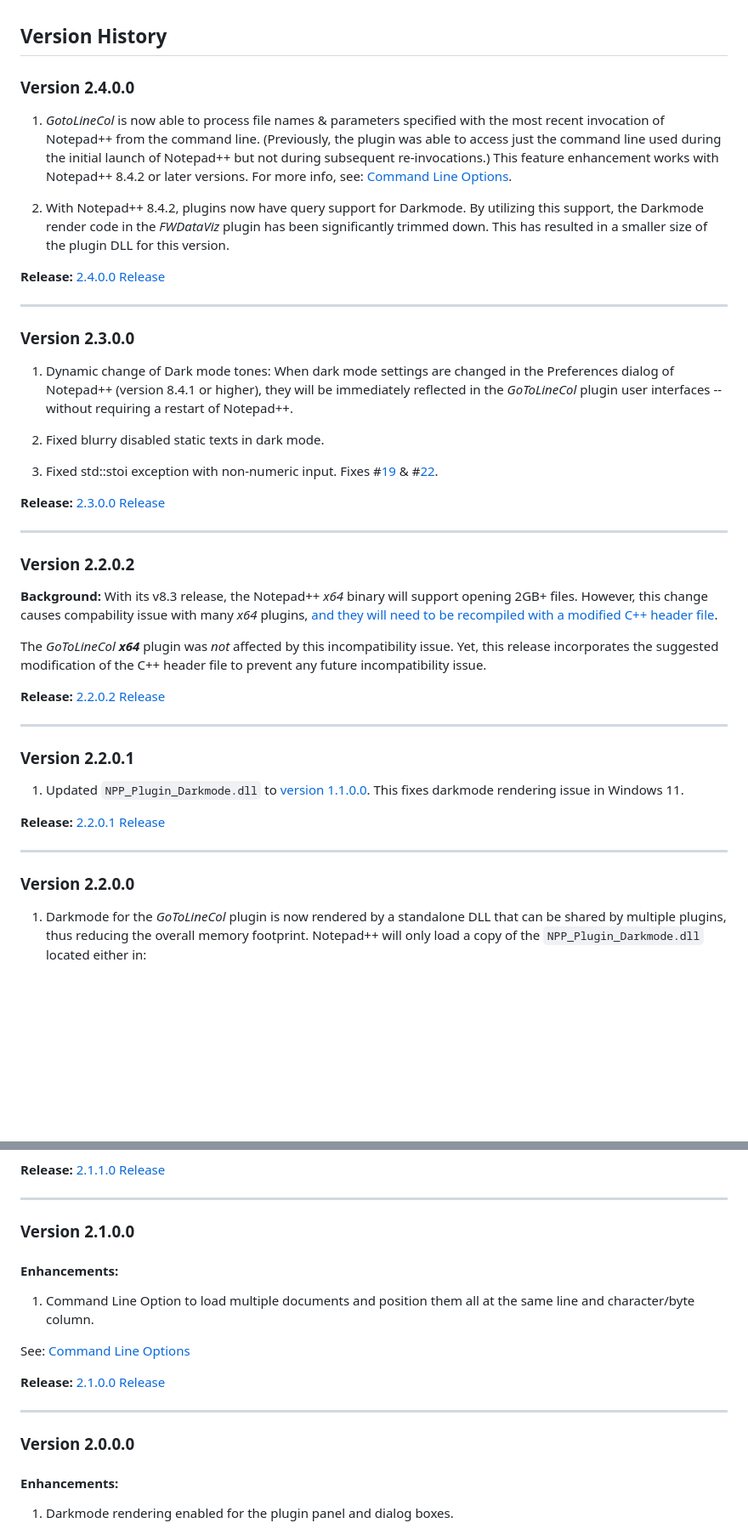
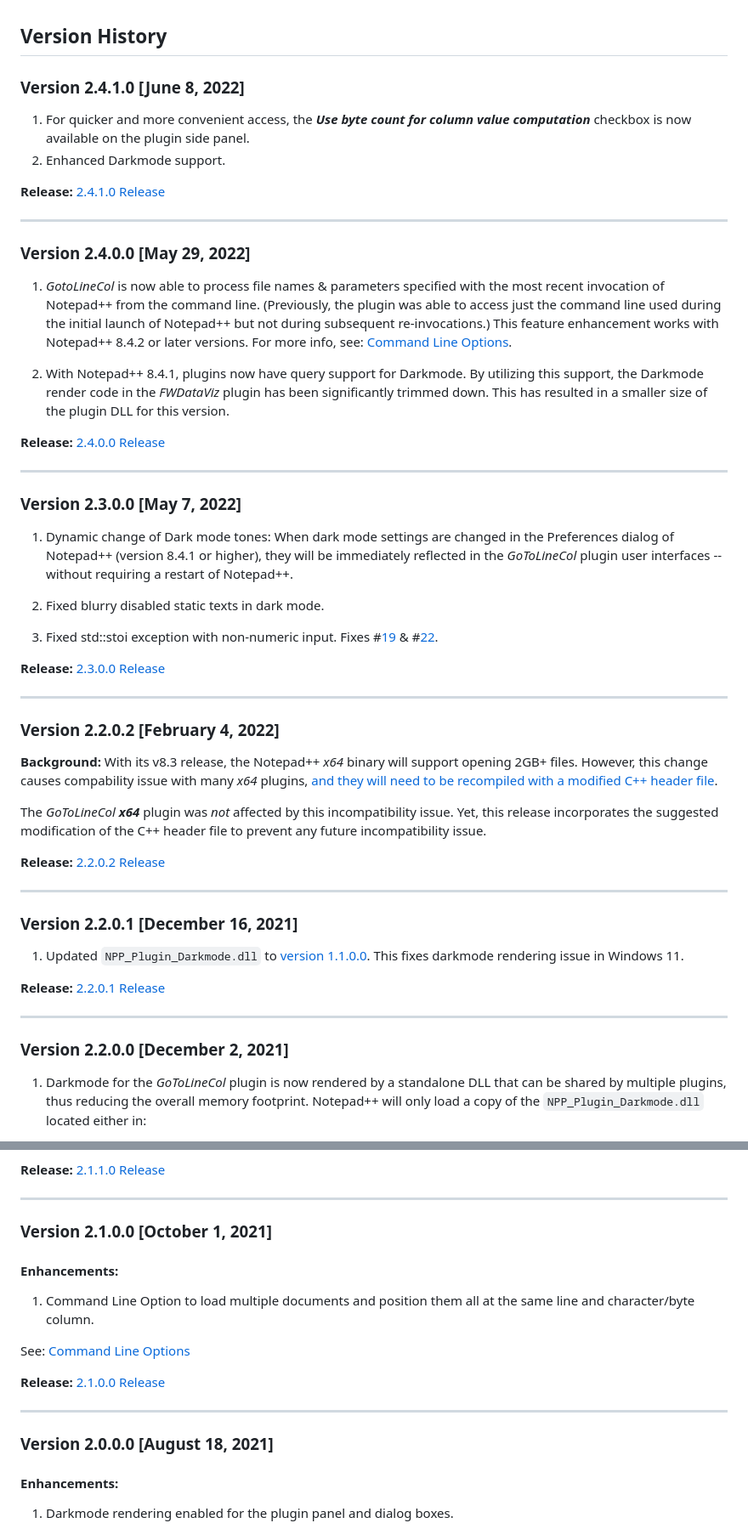
Before and after one commit to shriprem/Goto-Line-Col-NPP-Plugin, a Markdown page: VersionHistory.md, 2 parts joined by grey strips. Shown at 85% size. Drawn GitHub-style; blank space fills up the shorter version.

Commit message:
Updating documentation and images for 2.4.1.0 Release

```diff
--- a/VersionHistory.md
+++ b/VersionHistory.md
@@ -1,10 +1,18 @@
 ## Version History
 
-### Version 2.4.0.0
+### Version 2.4.1.0 [June 8, 2022]
+1. For quicker and more convenient access, the **_Use byte count for column value computation_** checkbox is now available on the plugin side panel.
+2. Enhanced Darkmode support.
+
+**Release:** [2.4.1.0 Release](https://github.com/shriprem/Goto-Line-Col-NPP-Plugin/releases/tag/v2.4.1.0)
+
+---
+
+### Version 2.4.0.0 [May 29, 2022]
 
 1. _GotoLineCol_ is now able to process file names & parameters specified with the most recent invocation of Notepad++ from the command line. (Previously, the plugin was able to access just the command line used during the initial launch of Notepad++ but not during subsequent re-invocations.) This feature enhancement works with Notepad++ 8.4.2 or later versions. For more info, see: [Command Line Options](https://github.com/shriprem/Goto-Line-Col-NPP-Plugin/blob/master/docs/CommandLineOptions.md).
 
-2. With Notepad++ 8.4.2, plugins now have query support for Darkmode. By utilizing this support, the Darkmode render code in the _FWDataViz_ plugin has been significantly trimmed down. This has resulted in a smaller size of the plugin DLL for this version.
+2. With Notepad++ 8.4.1, plugins now have query support for Darkmode. By utilizing this support, the Darkmode render code in the _FWDataViz_ plugin has been significantly trimmed down. This has resulted in a smaller size of the plugin DLL for this version.
 
 
 **Release:** [2.4.0.0 Release](https://github.com/shriprem/Goto-Line-Col-NPP-Plugin/releases/tag/v2.4.0.0)
@@ -12,7 +20,7 @@
 
 ---
 
-### Version 2.3.0.0
+### Version 2.3.0.0 [May 7, 2022]
 
 1. Dynamic change of Dark mode tones: When dark mode settings are changed in the Preferences dialog of Notepad++ (version 8.4.1 or higher), they will be immediately reflected in the _GoToLineCol_ plugin user interfaces -- without requiring a restart of Notepad++.
 
@@ -26,7 +34,7 @@
 
 ---
 
-### Version 2.2.0.2
+### Version 2.2.0.2 [February 4, 2022]
 
 **Background:** With its v8.3 release, the Notepad++ *x64* binary will support opening 2GB+ files. However, this change causes compability issue with many *x64* plugins, [and they will need to be recompiled with a modified C++ header file](https://community.notepad-plus-plus.org/topic/22471/recompile-your-x64-plugins-with-new-header).
 
@@ -37,7 +45,7 @@ The _GoToLineCol_ ***x64*** plugin was *not* affected by this incompatibility is
 
 ---
 
-### Version 2.2.0.1
+### Version 2.2.0.1 [December 16, 2021]
 
 1. Updated `NPP_Plugin_Darkmode.dll` to [version 1.1.0.0](https://github.com/shriprem/NPP_Plugin_Darkmode/releases/tag/v1.1.0.0). This fixes darkmode rendering issue in Windows 11.
 
@@ -45,7 +53,7 @@ The _GoToLineCol_ ***x64*** plugin was *not* affected by this incompatibility is
 
 ---
 
-### Version 2.2.0.0
+### Version 2.2.0.0 [December 2, 2021]
 
 1. Darkmode for the _GoToLineCol_ plugin is now rendered by a standalone DLL that can be shared by multiple plugins, thus reducing the overall memory footprint. Notepad++ will only load a copy of the `NPP_Plugin_Darkmode.dll` located either in:
    * The folder for the first plugin (_in alphabetical order_) that requires this DLL.
@@ -75,7 +83,7 @@ See: [Command Line Options](https://github.com/shriprem/Goto-Line-Col-NPP-Plugin
 
 ---
 
-### Version 2.1.0.0
+### Version 2.1.0.0 [October 1, 2021]
 #### Enhancements:
 1. Command Line Option to load multiple documents and position them all at the same line and character/byte column.
 
@@ -85,7 +93,7 @@ See: [Command Line Options](https://github.com/shriprem/Goto-Line-Col-NPP-Plugin
 
 ---
 
-### Version 2.0.0.0
+### Version 2.0.0.0 [August 18, 2021]
 #### Enhancements:
 1. Darkmode rendering enabled for the plugin panel and dialog boxes.
 
```
Also changed, not shown: other parts of VersionHistory.md (+7 -7 lines), docs/PreferencesDialog.md (+0 -7 lines), images/PanelBytePos.png, images/PanelBytePos_dm.png, images/PanelCharPos.png, images/Preferences.png, images/Preferences_dm.png, 3 other files.
